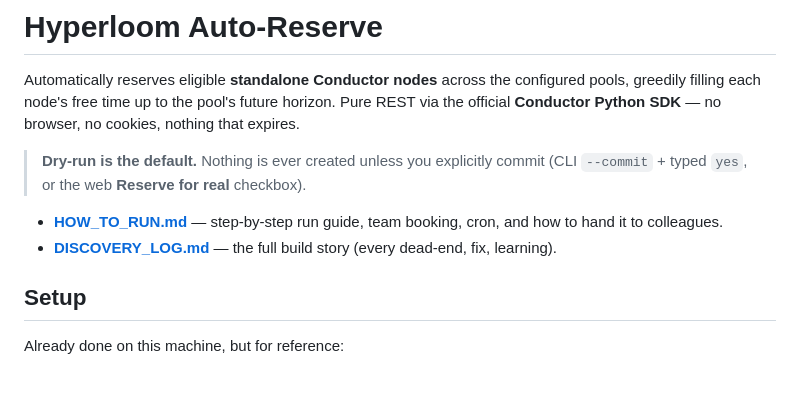
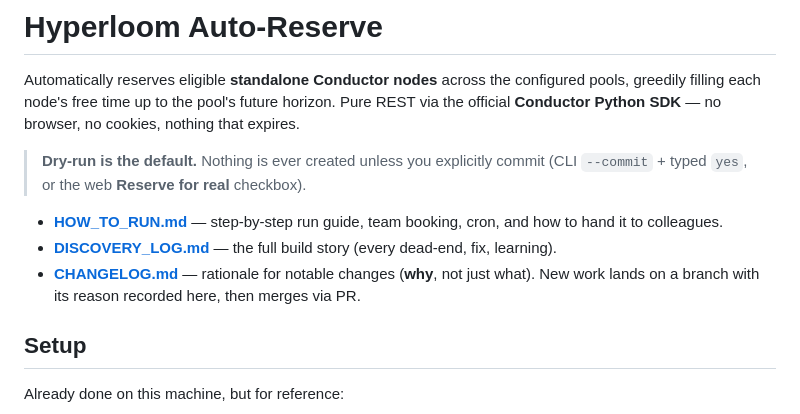
Before and after one commit to rodosingh/automatic-conductor-reserve, a Markdown page: README.md, the part around the change. GitHub-like rendering; blank space fills up the shorter version.

```diff
--- a/README.md
+++ b/README.md
@@ -9,6 +9,7 @@ official **Conductor Python SDK** — no browser, no cookies, nothing that expir
 
 - **[HOW_TO_RUN.md](HOW_TO_RUN.md)** — step-by-step run guide, team booking, cron, and how to hand it to colleagues.
 - **[DISCOVERY_LOG.md](DISCOVERY_LOG.md)** — the full build story (every dead-end, fix, learning).
+- **[CHANGELOG.md](CHANGELOG.md)** — rationale for notable changes (**why**, not just what). New work lands on a branch with its reason recorded here, then merges via PR.
 
 ## Setup
 
```
Also changed, not shown: CHANGELOG.md (added, +64 -0 lines).
